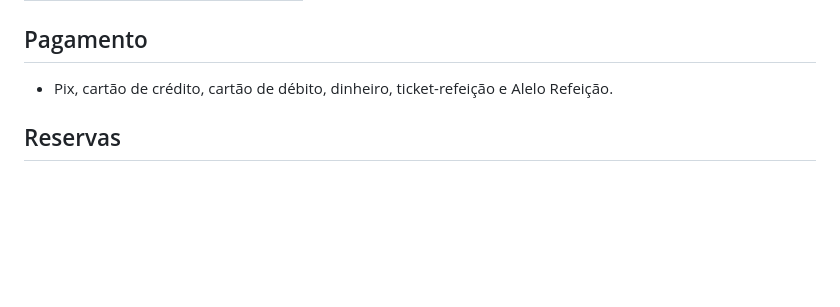
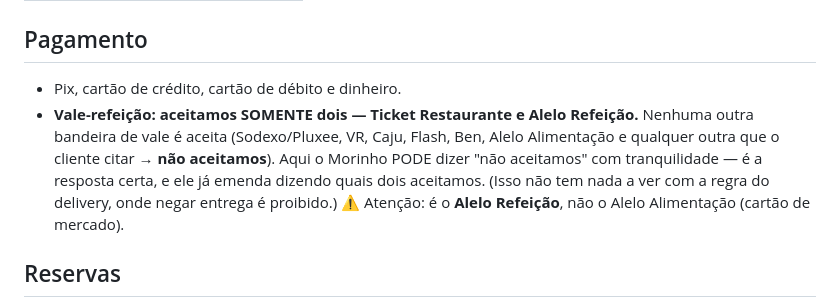
Before and after one commit to djalmapneto/mori-izakaya-bot, a Markdown page: restaurante.md, the part around the change. Drawn GitHub-style; blank space fills up the shorter version.

Commit message:
Vale-refeicao: so Ticket Restaurante e Alelo Refeicao
A linha antiga dizia "ticket-refeicao", que da para ler como "qualquer
vale". Agora sao os dois nomes exatos, mais a lista do que NAO aceitamos
e o aviso de que e o Alelo Refeicao (nao o Alimentacao).

Inclui uma nota para o Morinho nao confundir com a regra do delivery:
aqui dizer "nao aceitamos" e a resposta certa.

Co-Authored-By: Claude Opus 5 (1M context) <noreply@anthropic.com>

```diff
--- a/restaurante.md
+++ b/restaurante.md
@@ -98,8 +98,14 @@
 | São Raimundo | R$ 17 |
 
 ## Pagamento
-- Pix, cartão de crédito, cartão de débito, dinheiro, ticket-refeição e
-  Alelo Refeição.
+- Pix, cartão de crédito, cartão de débito e dinheiro.
+- **Vale-refeição: aceitamos SOMENTE dois — Ticket Restaurante e Alelo Refeição.**
+  Nenhuma outra bandeira de vale é aceita (Sodexo/Pluxee, VR, Caju, Flash, Ben,
+  Alelo Alimentação e qualquer outra que o cliente citar → **não aceitamos**).
+  Aqui o Morinho PODE dizer "não aceitamos" com tranquilidade — é a resposta certa,
+  e ele já emenda dizendo quais dois aceitamos. (Isso não tem nada a ver com a regra
+  do delivery, onde negar entrega é proibido.)
+  ⚠️ Atenção: é o **Alelo Refeição**, não o Alelo Alimentação (cartão de mercado).
 
 ## Reservas
 > ⚠️ As regras MUDAM conforme o dia da semana. Sexta e sábado são mais restritos.
```
